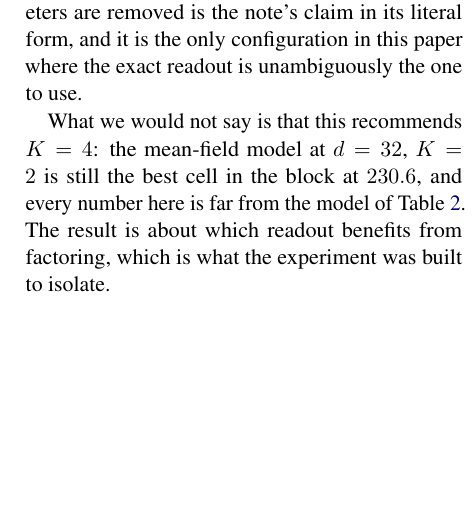
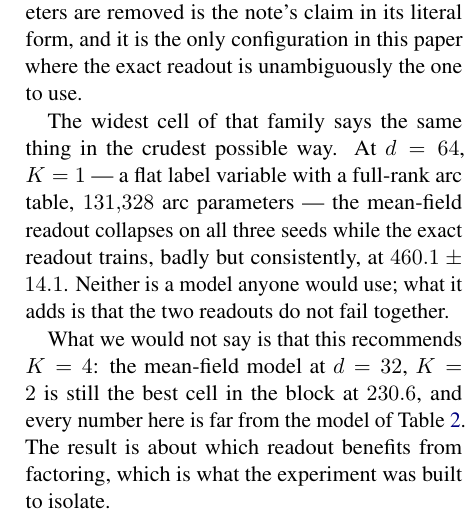
Before and after one commit to b3ly4ck/probabilistic-transformer-experiments, a LaTeX paper (paper/main.tex, which reads paper/sections/04_experiments.tex): part of one column of page 18 of 44, cut so that both start at the same text, the shorter picture padded with empty space. Compiled offline with pdfLaTeX.

Commit message:
v1.36.1 [add]: the factored grid completed; one figure moves and one observation is added
W d=32, K=4 exact is 253.0 +- 1.7 over three seeds rather than 253.1 +- 2.4 over two.

The addition is the widest fixed-width cell, which makes the same point crudely: at d=64, K=1 --
a flat label variable with a full-rank arc table -- the mean-field readout collapses on all
three seeds while the exact readout trains, badly but consistently, at 460.1 +- 14.1. Neither is
a model anyone would use, and the paragraph says so; what it adds is that the two readouts do
not fail together.

Every grid of this session is now complete: globalhead 54/54, exp3 37/37, switch ladder 160/160,
WikiText-2 24/24, factored 48/48, zero errors across all five.

Co-Authored-By: Claude Opus 5 <noreply@anthropic.com>

```diff
--- a/paper/sections/04_experiments.tex
+++ b/paper/sections/04_experiments.tex
@@ -746,6 +746,12 @@ mean-field $K=1$ cell is a split seed group and carries no mean, so we cannot st
 step.) A readout that keeps improving while $94\,\%$ of the arc parameters are removed is the
 note's claim in its literal form, and it is the only configuration in this paper where the
 exact readout is unambiguously the one to use.
+
+The widest cell of that family says the same thing in the crudest possible way. At
+$\nlab = 64$, $K = 1$ --- a flat label variable with a full-rank arc table, $131{,}328$ arc
+parameters --- the mean-field readout collapses on all three seeds while the exact readout
+trains, badly but consistently, at $460.1 \pm 14.1$. Neither is a model anyone would use; what
+it adds is that the two readouts do not fail together.
 
 What we would not say is that this recommends $K=4$: the mean-field model at $\nlab=32$, $K=2$
 is still the best cell in the block at $230.6$, and every number here is far from the model of
```
Also changed, not shown: paper/figures/table_factored.tex (+1 -1 lines), paper/sections/04_experiments.tex (2 more changed lines), 1 other file.
